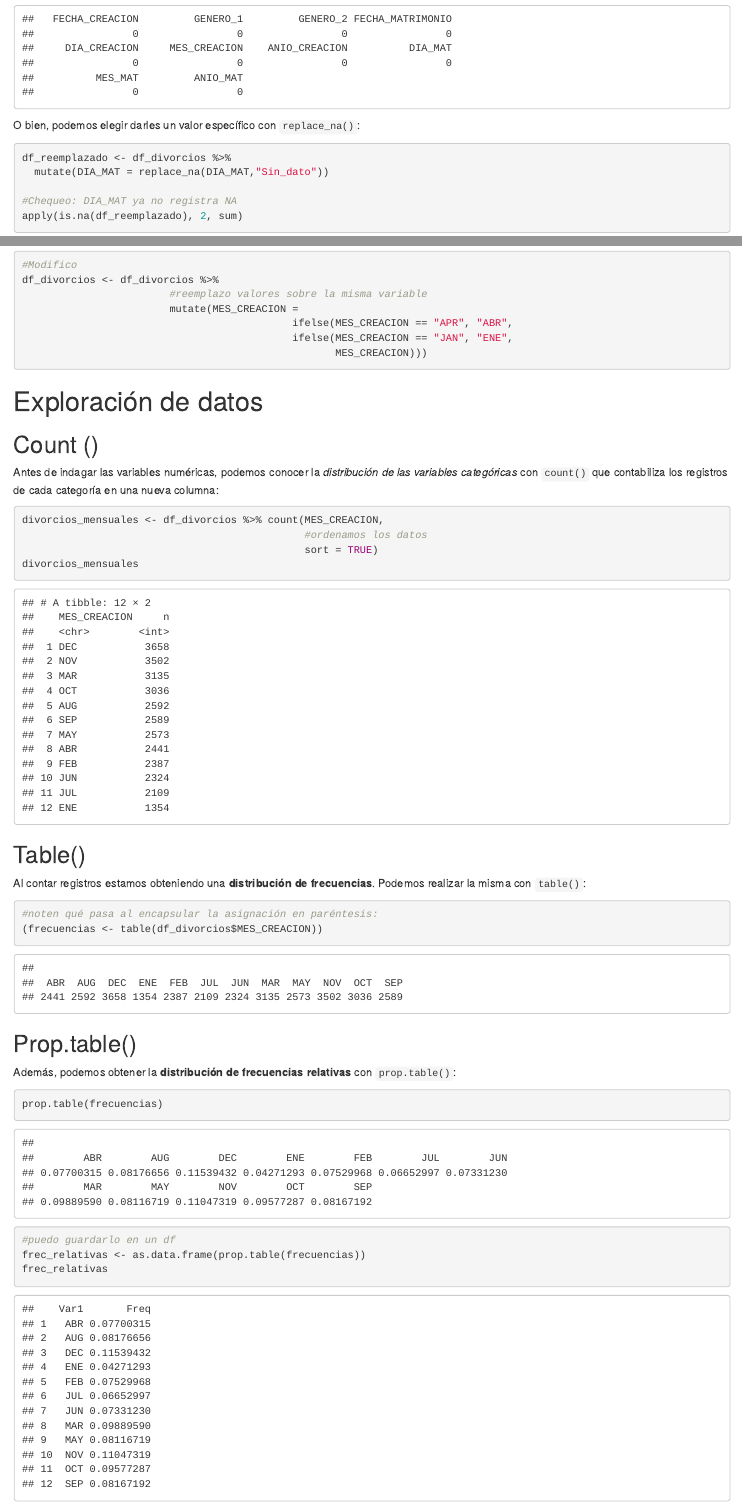
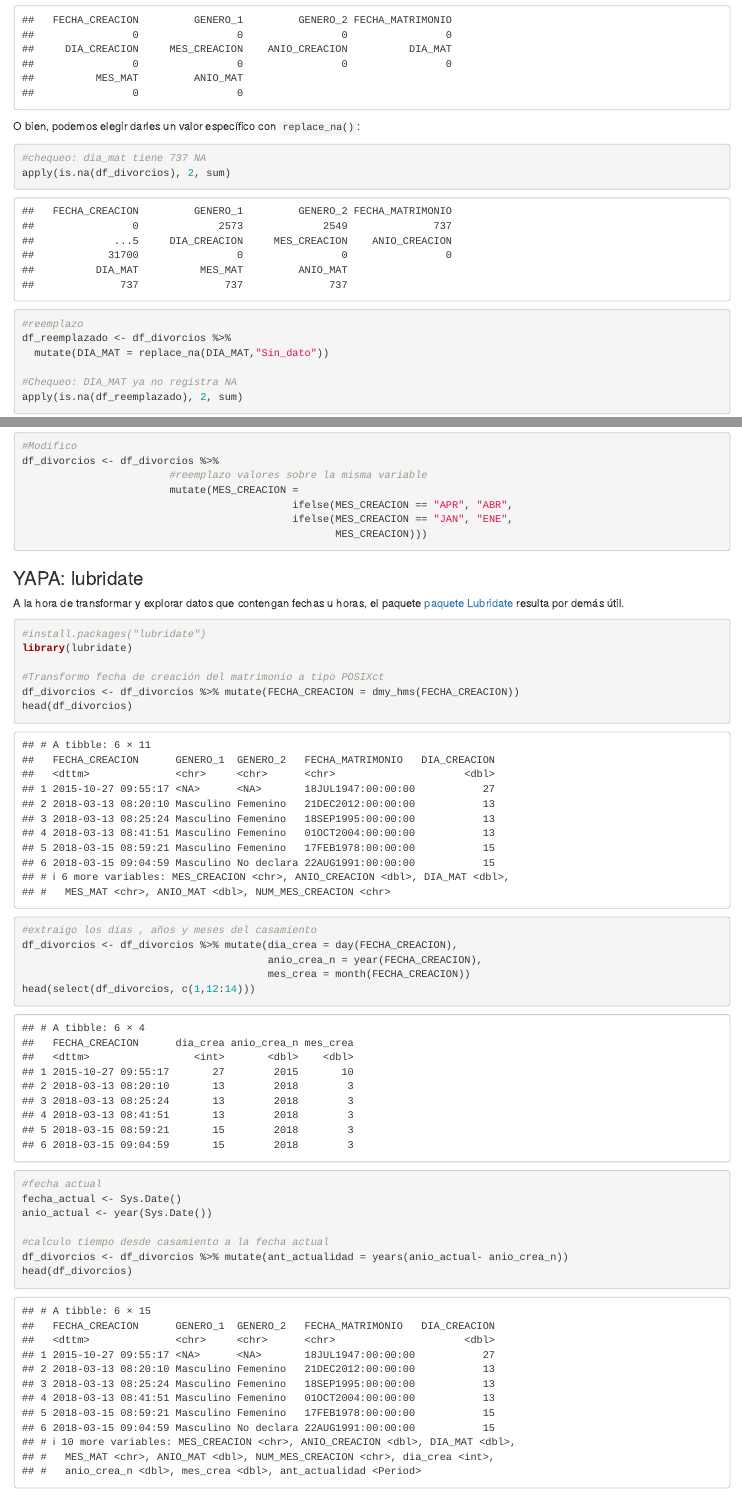
Before and after one commit to elateneoac/Curso-R, an R Markdown document (scripts/clase3.Rmd): the page in a window 1100 px wide, from 2070 px down before the commit and from 2190 px down after it, so that both start at the same text, and a second part further down, joined at a grey line. Rendered offline with R 4.5, knitr and Pandoc, with nearby package versions; drawn as R Markdown's standard HTML page in place of the format the file asks for; some code elsewhere in the file could not run offline.

Commit message:
Actualizo clase3

````diff
--- a/scripts/clase3.Rmd
+++ b/scripts/clase3.Rmd
@@ -81,7 +83,10 @@ apply(is.na(df_sinNA), 2, sum)
 O bien, podemos elegir darles un valor específico con `replace_na()`:
 
 ```{r}
+#chequeo: dia_mat tiene 737 NA
+apply(is.na(df_divorcios), 2, sum)
 
+#reemplazo
 df_reemplazado <- df_divorcios %>%
   mutate(DIA_MAT = replace_na(DIA_MAT,"Sin_dato"))
 
@@ -199,6 +205,33 @@ df_divorcios <- df_divorcios %>%
 
 
 ```
+
+### YAPA: lubridate
+A la hora de transformar y explorar datos que contengan fechas u horas, el paquete [paquete Lubridate](https://evoldyn.gitlab.io/evomics-2018/ref-sheets/R_lubridate.pdf) resulta por demás útil.
+```{r}
+#install.packages("lubridate")
+library(lubridate)
+
+#Transformo fecha de creación del matrimonio a tipo POSIXct
+df_divorcios <- df_divorcios %>% mutate(FECHA_CREACION = dmy_hms(FECHA_CREACION))
+head(df_divorcios)
+
+#extraigo los días , años y meses del casamiento
+df_divorcios <- df_divorcios %>% mutate(dia_crea = day(FECHA_CREACION),
+                                        anio_crea_n = year(FECHA_CREACION),
+                                        mes_crea = month(FECHA_CREACION))
+head(select(df_divorcios, c(1,12:14)))
+
+#fecha actual
+fecha_actual <- Sys.Date()
+anio_actual <- year(Sys.Date())
+
+#calculo tiempo desde casamiento a la fecha actual
+df_divorcios <- df_divorcios %>% mutate(ant_actualidad = years(anio_actual- anio_crea_n))
+head(df_divorcios)
+
+```
+
 
 # Exploración de datos
 
````
Also changed, not shown: scripts/clase3.Rmd (21 more changed lines).
